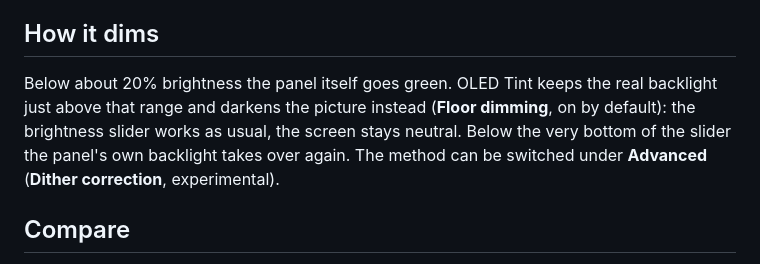
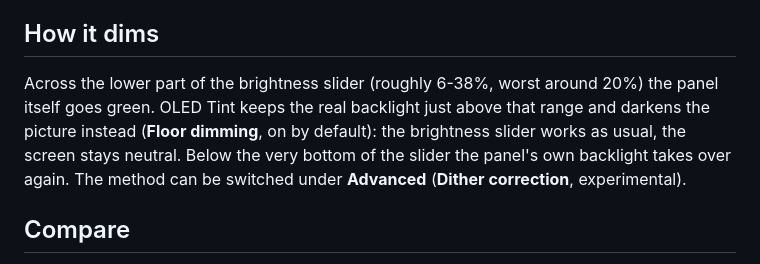
Before and after one commit to murdii34/decky-oled-tint, a Markdown page: docs/LITE-GUIDE.md, the part around the change. Drawn GitHub-style.

```diff
--- a/docs/LITE-GUIDE.md
+++ b/docs/LITE-GUIDE.md
@@ -18,10 +18,10 @@ Portal with a camera. Panels vary a little, so tell us how it looks on yours.
 
 ## How it dims
 
-Below about 20% brightness the panel itself goes green. OLED Tint keeps the
-real backlight just above that range and darkens the picture instead
-(**Floor dimming**, on by default): the brightness slider works as usual, the
-screen stays neutral. Below the very bottom of the slider the panel's own
+Across the lower part of the brightness slider (roughly 6-38%, worst around
+20%) the panel itself goes green. OLED Tint keeps the real backlight just above
+that range and darkens the picture instead (**Floor dimming**, on by default):
+the brightness slider works as usual, the screen stays neutral. Below the very bottom of the slider the panel's own
 backlight takes over again. The method can be switched under **Advanced**
 (**Dither correction**, experimental).
 
```
Also changed, not shown: README.md (+2 -0 lines), assets/store.png (added), 2 other files.
